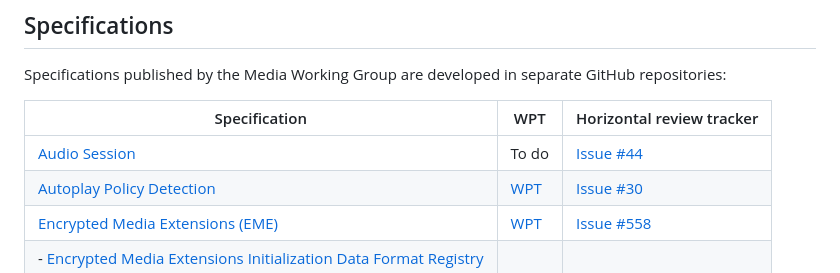
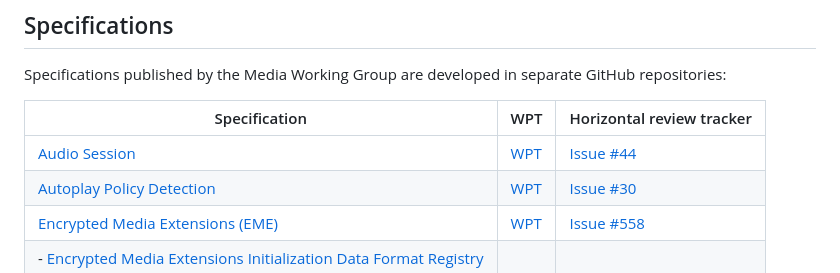
Before and after one commit to w3c/media-wg, a Markdown page: README.md, the part around the change. GitHub-like rendering.

Commit message:
Update README.md to add Audio Session WPT link

```diff
--- a/README.md
+++ b/README.md
@@ -10,7 +10,7 @@ Specifications published by the Media Working Group are developed in separate Gi
 
 | Specification | WPT | Horizontal review tracker |
 | ------------- | --- | ------------------------- |
-| [Audio Session](https://github.com/w3c/audio-session) | To do | [Issue #44](https://github.com/w3c/audio-session/issues/44) |
+| [Audio Session](https://github.com/w3c/audio-session) | [WPT](https://wpt.fyi/results/audio-session) | [Issue #44](https://github.com/w3c/audio-session/issues/44) |
 | [Autoplay Policy Detection](https://github.com/w3c/autoplay/) | [WPT](https://wpt.fyi/results/autoplay-policy-detection) | [Issue #30](https://github.com/w3c/autoplay/issues/30) |
 | [Encrypted Media Extensions (EME)](https://github.com/w3c/encrypted-media/) | [WPT](https://wpt.fyi/results/encrypted-media) | [Issue #558](https://github.com/w3c/encrypted-media/issues/558) |
 | - [Encrypted Media Extensions Initialization Data Format Registry](https://github.com/w3c/encrypted-media/tree/main/format-registry/initdata) | |
```
